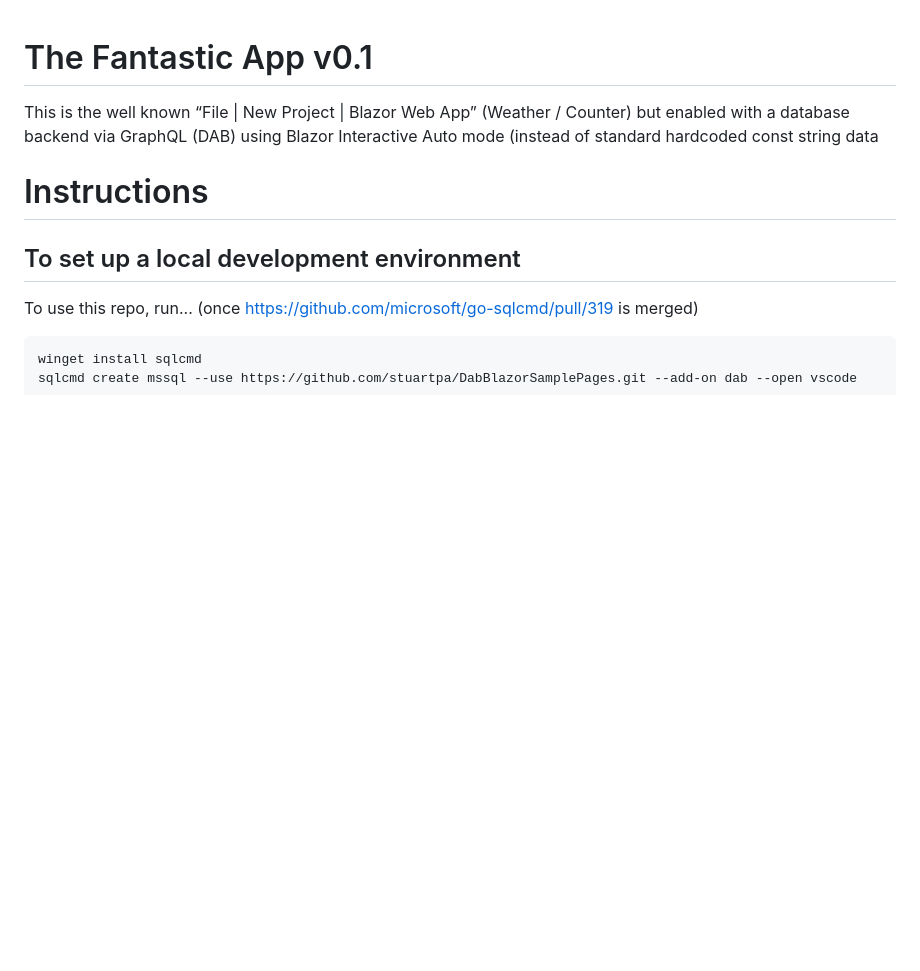
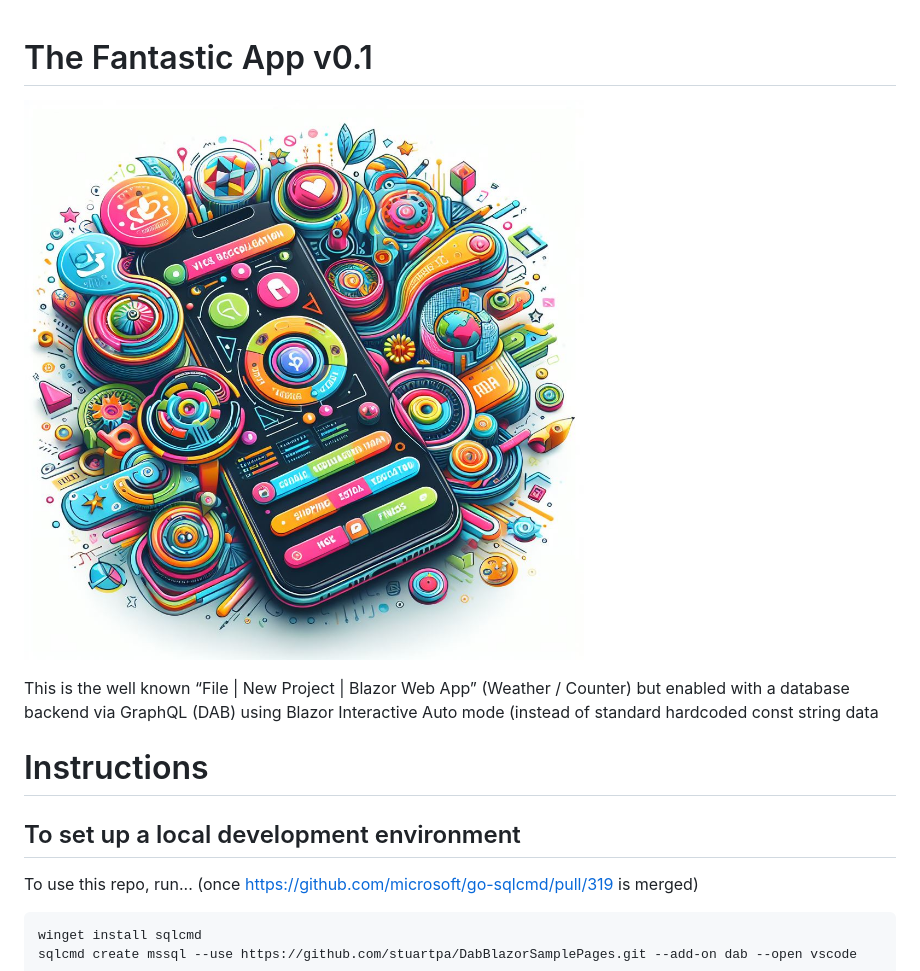
Before and after one commit to yorek/FantasticApp, a Markdown page: README.md, the part around the change. Rendered like a GitHub page; pictures changed too: _assets/fantastic-app.jpg (added); blank space fills up the shorter version.

Commit message:
added image

```diff
--- a/README.md
+++ b/README.md
@@ -1,4 +1,6 @@
 # The Fantastic App v0.1
+
+![The fanatastic App UI](./_assets/fantastic-app.jpg)
 
 This is the well known “File | New Project | Blazor Web App” (Weather / Counter) but enabled with a database backend via GraphQL (DAB) using Blazor Interactive Auto mode (instead of standard hardcoded const string data
 
```
